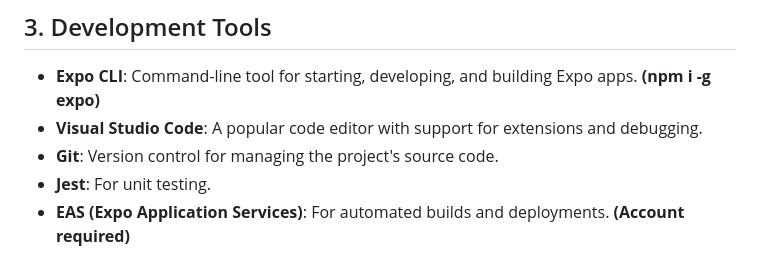
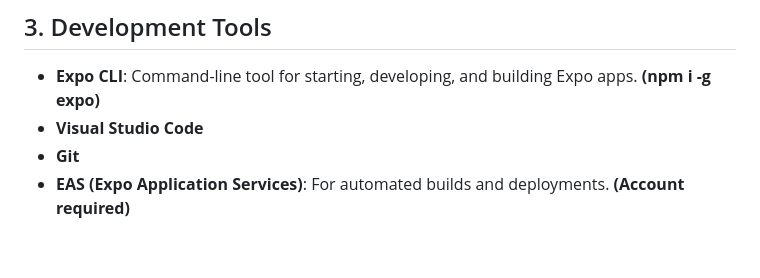
Before and after one commit to AlejandroChitivaC/NojsysOpsApp, a Markdown page: README.md, the part around the change. GitHub-like rendering.

```diff
--- a/README.md
+++ b/README.md
@@ -104,7 +104,6 @@ POST /api/Preinspection/update/${houseNo}
 ## 3. Development Tools
 
 - **Expo CLI**: Command-line tool for starting, developing, and building Expo apps. **(npm i -g expo)**
-- **Visual Studio Code**: A popular code editor with support for extensions and debugging.
-- **Git**: Version control for managing the project's source code.
-- **Jest**: For unit testing.
+- **Visual Studio Code**
+- **Git**
 - **EAS (Expo Application Services)**: For automated builds and deployments. **(Account required)**
```
